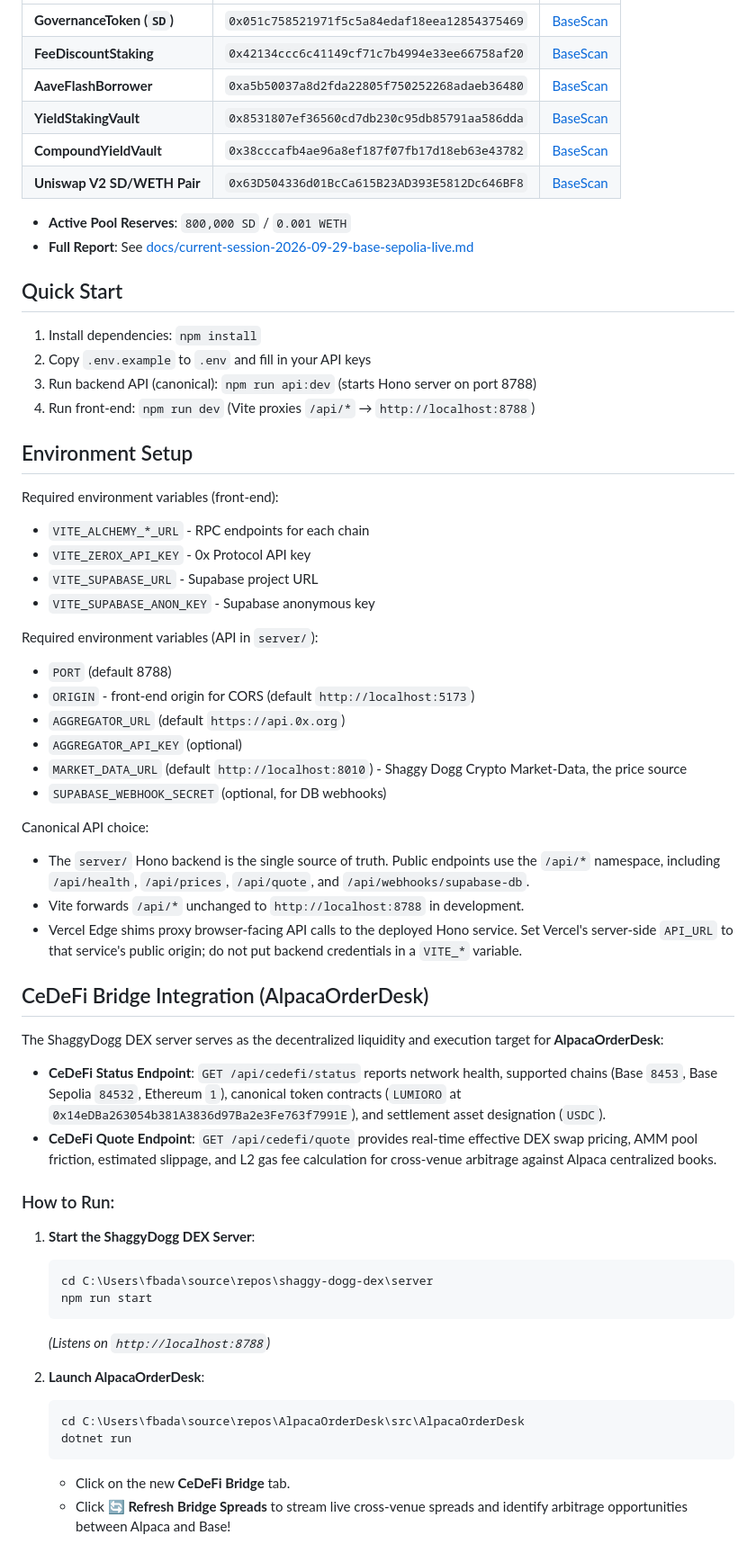
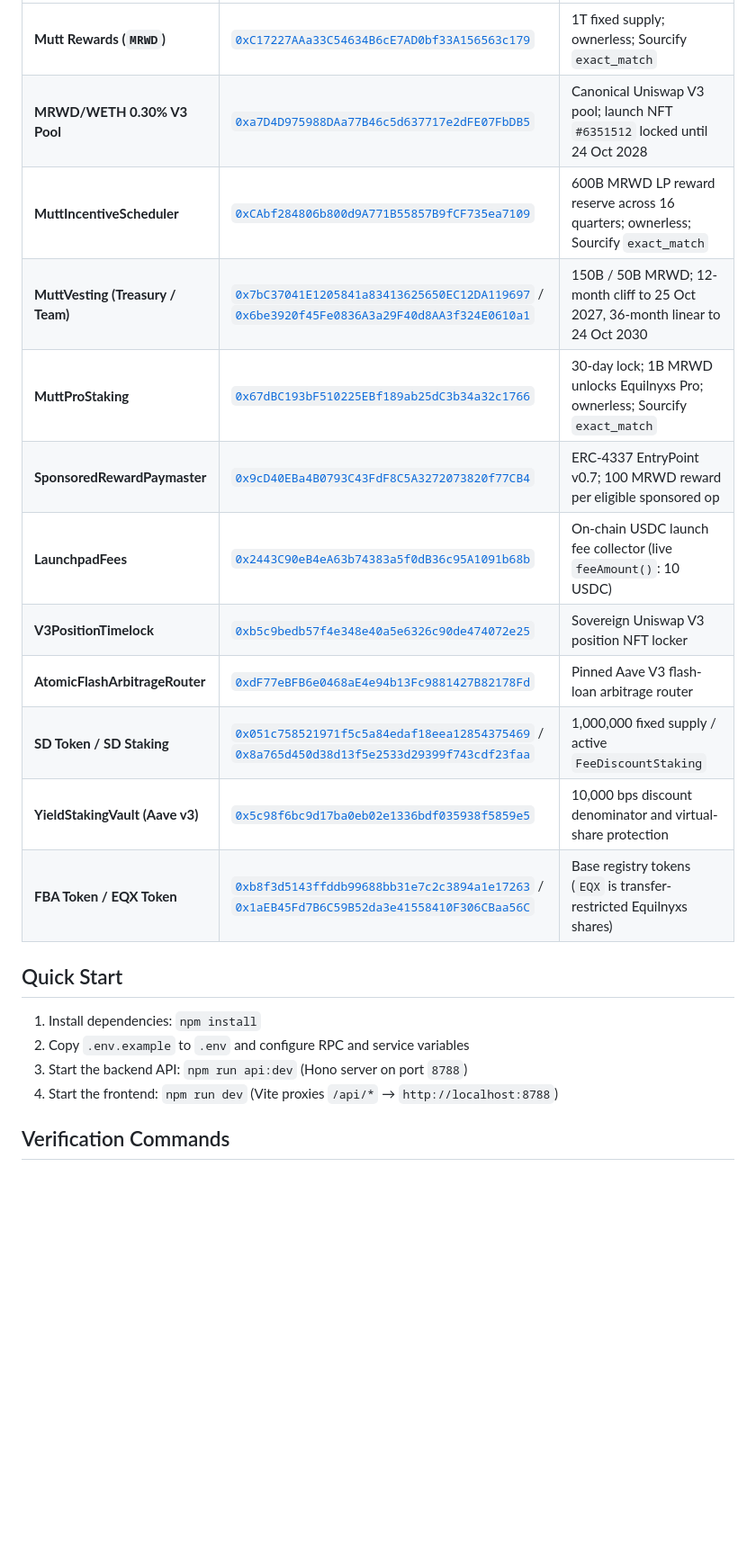
Before and after one commit to rickrichi/shaggy-dogg-dex, a Markdown page: README.md, the part around one of its changes. Shown at 90% size. GitHub-like rendering; blank space fills up the shorter version.

````diff
--- a/README.md
+++ b/README.md
@@ -49,66 +56,23 @@ As of 2026-09-29, the Shaggy Dogg DEX ecosystem is deployed live on **Base Sepol
 | :--- | :--- | :--- |
-| **GovernanceToken (`SD`)** | `0x051c758521971f5c5a84edaf18eea12854375469` | [BaseScan](https://sepolia.basescan.org/address/0x051c758521971f5c5a84edaf18eea12854375469) |
-| **FeeDiscountStaking** | `0x42134ccc6c41149cf71c7b4994e33ee66758af20` | [BaseScan](https://sepolia.basescan.org/address/0x42134ccc6c41149cf71c7b4994e33ee66758af20) |
-| **AaveFlashBorrower** | `0xa5b50037a8d2fda22805f750252268adaeb36480` | [BaseScan](https://sepolia.basescan.org/address/0xa5b50037a8d2fda22805f750252268adaeb36480) |
-| **YieldStakingVault** | `0x8531807ef36560cd7db230c95db85791aa586dda` | [BaseScan](https://sepolia.basescan.org/address/0x8531807ef36560cd7db230c95db85791aa586dda) |
-| **CompoundYieldVault** | `0x38cccafb4ae96a8ef187f07fb17d18eb63e43782` | [BaseScan](https://sepolia.basescan.org/address/0x38cccafb4ae96a8ef187f07fb17d18eb63e43782) |
-| **Uniswap V2 SD/WETH Pair** | `0x63D504336d01BcCa615B23AD393E5812Dc646BF8` | [BaseScan](https://sepolia.basescan.org/address/0x63D504336d01BcCa615B23AD393E5812Dc646BF8) |
-
-- **Active Pool Reserves**: `800,000 SD` / `0.001 WETH`
-- **Full Report**: See [docs/current-session-2026-09-29-base-sepolia-live.md](docs/current-session-2026-09-29-base-sepolia-live.md)
+| **Mutt Rewards (`MRWD`)** | [`0xC17227AAa33C54634B6cE7AD0bf33A156563c179`](https://basescan.org/token/0xC17227AAa33C54634B6cE7AD0bf33A156563c179) | 1T fixed supply; ownerless; Sourcify `exact_match` |
+| **MRWD/WETH 0.30% V3 Pool** | [`0xa7D4D975988DAa77B46c5d637717e2dFE07FbDB5`](https://basescan.org/address/0xa7D4D975988DAa77B46c5d637717e2dFE07FbDB5) | Canonical Uniswap V3 pool; launch NFT `#6351512` locked until 24 Oct 2028 |
+| **MuttIncentiveScheduler** | [`0xCAbf284806b800d9A771B55857B9fCF735ea7109`](https://basescan.org/address/0xCAbf284806b800d9A771B55857B9fCF735ea7109) | 600B MRWD LP reward reserve across 16 quarters; ownerless; Sourcify `exact_match` |
+| **MuttVesting (Treasury / Team)** | [`0x7bC37041E1205841a83413625650EC12DA119697`](https://basescan.org/address/0x7bC37041E1205841a83413625650EC12DA119697) / [`0x6be3920f45Fe0836A3a29F40d8AA3f324E0610a1`](https://basescan.org/address/0x6be3920f45Fe0836A3a29F40d8AA3f324E0610a1) | 150B / 50B MRWD; 12-month cliff to 25 Oct 2027, 36-month linear to 24 Oct 2030 |
+| **MuttProStaking** | [`0x67dBC193bF510225EBf189ab25dC3b34a32c1766`](https://basescan.org/address/0x67dBC193bF510225EBf189ab25dC3b34a32c1766) | 30-day lock; 1B MRWD unlocks Equilnyxs Pro; ownerless; Sourcify `exact_match` |
+| **SponsoredRewardPaymaster** | [`0x9cD40EBa4B0793C43FdF8C5A3272073820f77CB4`](https://basescan.org/address/0x9cD40EBa4B0793C43FdF8C5A3272073820f77CB4) | ERC-4337 EntryPoint v0.7; 100 MRWD reward per eligible sponsored op |
+| **LaunchpadFees** | [`0x2443C90eB4eA63b74383a5f0dB36c95A1091b68b`](https://basescan.org/address/0x2443C90eB4eA63b74383a5f0dB36c95A1091b68b) | On-chain USDC launch fee collector (live `feeAmount()`: 10 USDC) |
+| **V3PositionTimelock** | [`0xb5c9bedb57f4e348e40a5e6326c90de474072e25`](https://basescan.org/address/0xb5c9bedb57f4e348e40a5e6326c90de474072e25) | Sovereign Uniswap V3 position NFT locker |
+| **AtomicFlashArbitrageRouter** | [`0xdF77eBFB6e0468aE4e94b13Fc9881427B82178Fd`](https://basescan.org/address/0xdF77eBFB6e0468aE4e94b13Fc9881427B82178Fd) | Pinned Aave V3 flash-loan arbitrage router |
+| **SD Token / SD Staking** | [`0x051c758521971f5c5a84edaf18eea12854375469`](https://basescan.org/address/0x051c758521971f5c5a84edaf18eea12854375469) / [`0x8a765d450d38d13f5e2533d29399f743cdf23faa`](https://basescan.org/address/0x8a765d450d38d13f5e2533d29399f743cdf23faa) | 1,000,000 fixed supply / active `FeeDiscountStaking` |
+| **YieldStakingVault (Aave v3)** | [`0x5c98f6bc9d17ba0eb02e1336bdf035938f5859e5`](https://basescan.org/address/0x5c98f6bc9d17ba0eb02e1336bdf035938f5859e5) | 10,000 bps discount denominator and virtual-share protection |
+| **FBA Token / EQX Token** | [`0xb8f3d5143ffddb99688bb31e7c2c3894a1e17263`](https://basescan.org/address/0xb8f3d5143ffddb99688bb31e7c2c3894a1e17263) / [`0x1aEB45Fd7B6C59B52da3e41558410F306CBaa56C`](https://basescan.org/address/0x1aEB45Fd7B6C59B52da3e41558410F306CBaa56C) | Base registry tokens (`EQX` is transfer-restricted Equilnyxs shares) |
 
 ## Quick Start
 
 1. Install dependencies: `npm install`
-2. Copy `.env.example` to `.env` and fill in your API keys
-3. Run backend API (canonical): `npm run api:dev` (starts Hono server on port 8788)
-4. Run front-end: `npm run dev` (Vite proxies `/api/*` → `http://localhost:8788`)
+2. Copy `.env.example` to `.env` and configure RPC and service variables
+3. Start the backend API: `npm run api:dev` (Hono server on port `8788`)
+4. Start the frontend: `npm run dev` (Vite proxies `/api/*` → `http://localhost:8788`)
 
-## Environment Setup
+## Verification Commands
 
-Required environment variables (front-end):
-- `VITE_ALCHEMY_*_URL` - RPC endpoints for each chain
-- `VITE_ZEROX_API_KEY` - 0x Protocol API key
-- `VITE_SUPABASE_URL` - Supabase project URL
-- `VITE_SUPABASE_ANON_KEY` - Supabase anonymous key
-
-Required environment variables (API in `server/`):
-- `PORT` (default 8788)
-- `ORIGIN` - front-end origin for CORS (default `http://localhost:5173`)
-- `AGGREGATOR_URL` (default `https://api.0x.org`)
-- `AGGREGATOR_API_KEY` (optional)
-- `MARKET_DATA_URL` (default `http://localhost:8010`) - Shaggy Dogg Crypto Market-Data, the price source
-- `SUPABASE_WEBHOOK_SECRET` (optional, for DB webhooks)
-
-Canonical API choice:
-- The `server/` Hono backend is the single source of truth. Public endpoints use the `/api/*`
-  namespace, including `/api/health`, `/api/prices`, `/api/quote`, and
-  `/api/webhooks/supabase-db`.
-- Vite forwards `/api/*` unchanged to `http://localhost:8788` in development.
-- Vercel Edge shims proxy browser-facing API calls to the deployed Hono service. Set Vercel's
-  server-side `API_URL` to that service's public origin; do not put backend credentials in a
-  `VITE_*` variable.
-
-## CeDeFi Bridge Integration (AlpacaOrderDesk)
-
-The ShaggyDogg DEX server serves as the decentralized liquidity and execution target for **AlpacaOrderDesk**:
-
-- **CeDeFi Status Endpoint**: `GET /api/cedefi/status` reports network health, supported chains (Base `8453`, Base Sepolia `84532`, Ethereum `1`), canonical token contracts (`LUMIORO` at `0x14eDBa263054b381A3836d97Ba2e3Fe763f7991E`), and settlement asset designation (`USDC`).
-- **CeDeFi Quote Endpoint**: `GET /api/cedefi/quote` provides real-time effective DEX swap pricing, AMM pool friction, estimated slippage, and L2 gas fee calculation for cross-venue arbitrage against Alpaca centralized books.
-
-### How to Run:
-1. **Start the ShaggyDogg DEX Server**:
-   ```powershell
-   cd C:\Users\fbada\source\repos\shaggy-dogg-dex\server
-   npm run start
-   ```
-   *(Listens on `http://localhost:8788`)*
-
-2. **Launch AlpacaOrderDesk**:
-   ```powershell
-   cd C:\Users\fbada\source\repos\AlpacaOrderDesk\src\AlpacaOrderDesk
-   dotnet run
-   ```
-   - Click on the new **CeDeFi Bridge** tab.
-   - Click **🔄 Refresh Bridge Spreads** to stream live cross-venue spreads and identify arbitrage opportunities between Alpaca and Base!
-
````
Also changed, not shown: other parts of README.md (+54 -81 lines).
